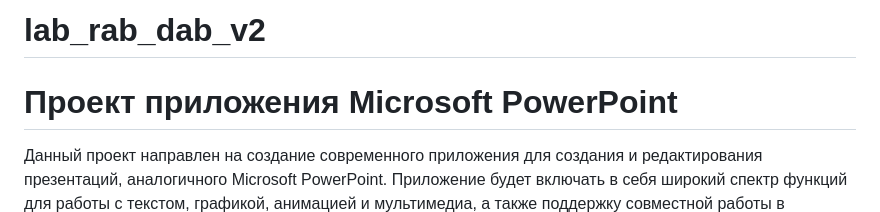
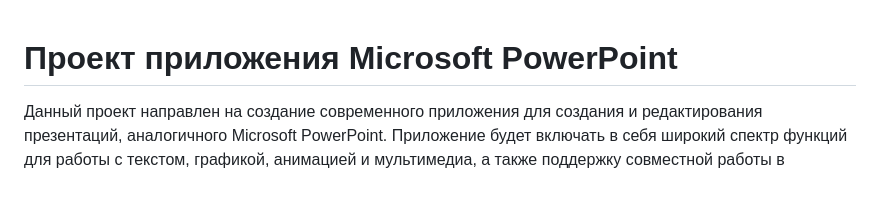
Before and after one commit to Pennyk107/lab_rab_dab_v2, a Markdown page: README.md, the part around the change. Rendered like a GitHub page; blank space fills up the shorter version.

```diff
--- a/README.md
+++ b/README.md
@@ -1,4 +1,3 @@
-# lab_rab_dab_v2
 <!-- README для проекта разработки приложения Microsoft PowerPoint -->
 
 <h1>Проект приложения Microsoft PowerPoint</h1>
```
